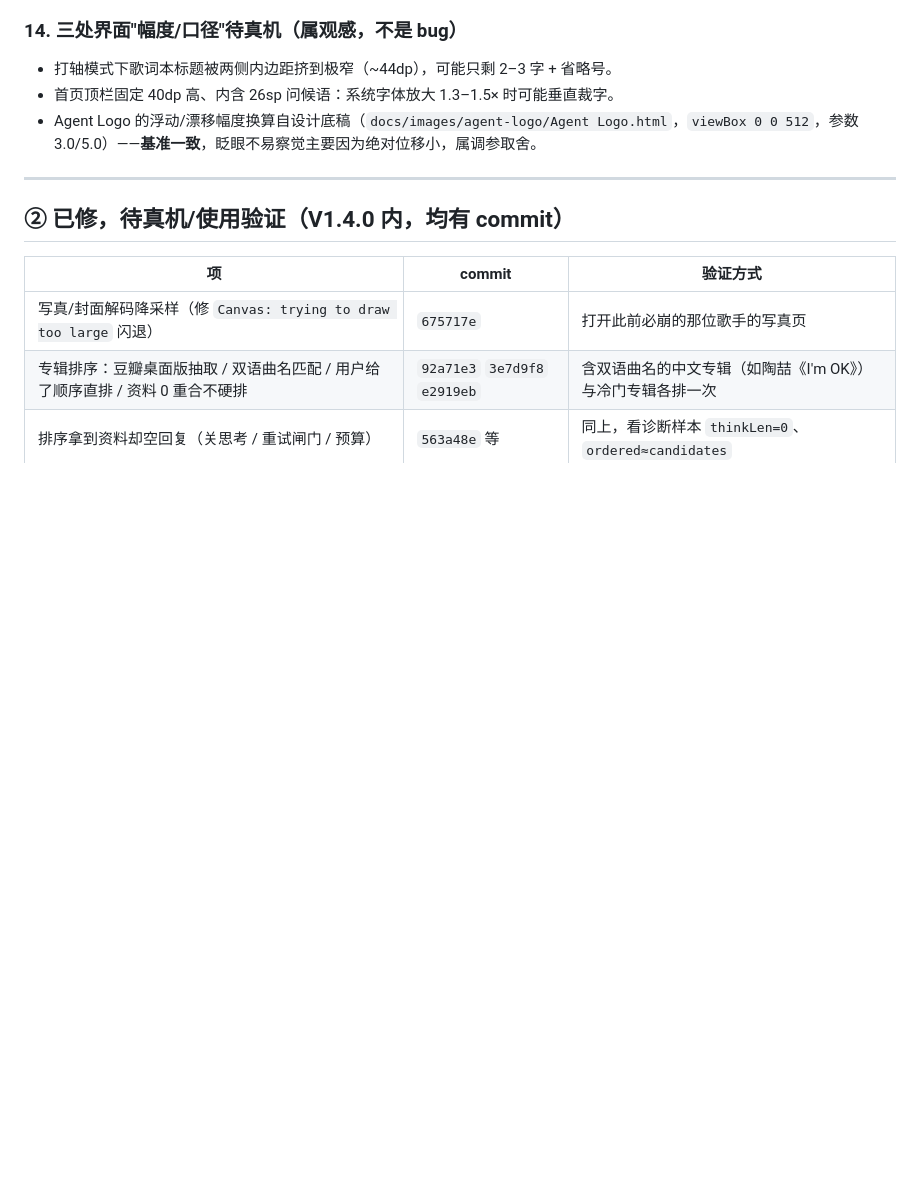
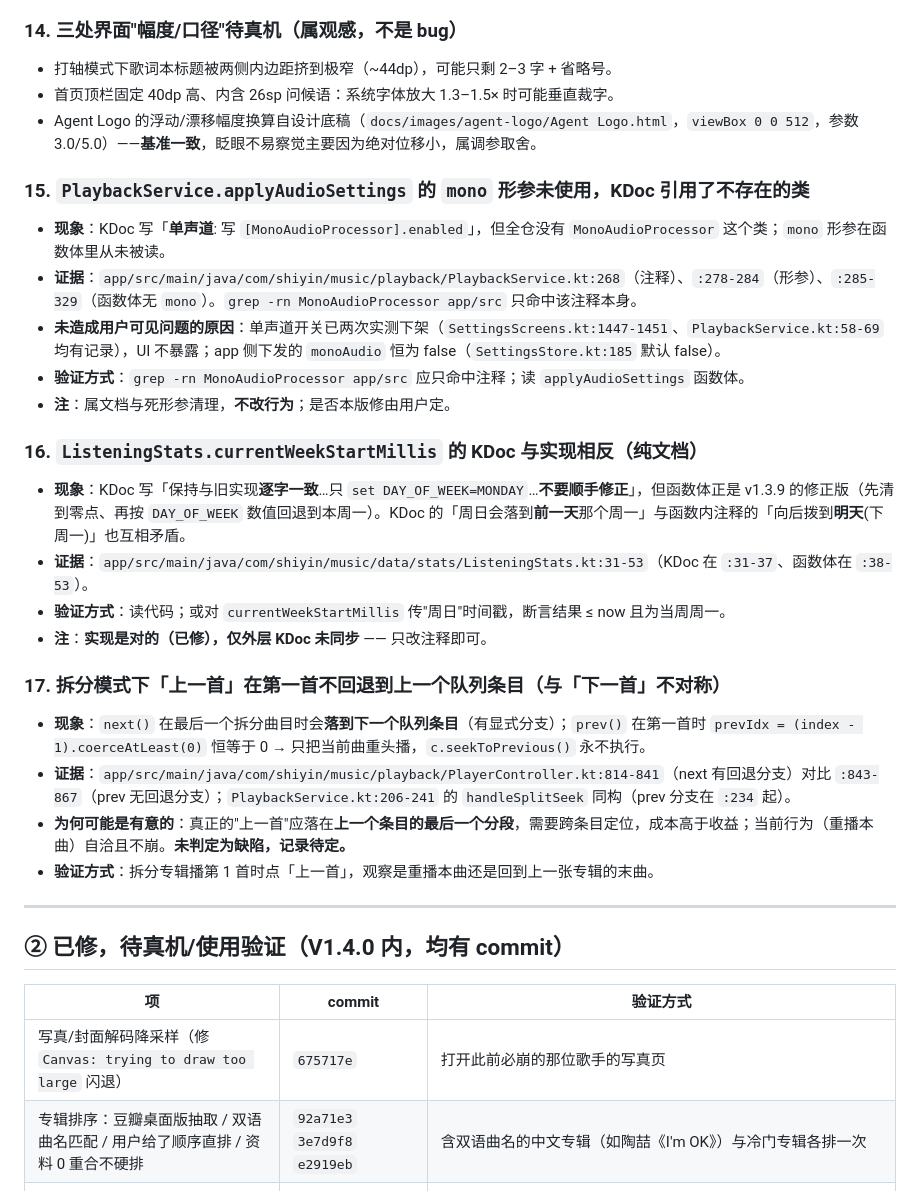
Before and after one commit to richenxiao/pickupmusic, a Markdown page: docs/已知问题与待验证项.md, the part around one of its changes. GitHub-like rendering; blank space fills up the shorter version.

```diff
--- a/docs/已知问题与待验证项.md
+++ b/docs/已知问题与待验证项.md
@@ -84,6 +84,25 @@
 - 首页顶栏固定 40dp 高、内含 26sp 问候语：系统字体放大 1.3–1.5× 时可能垂直裁字。
 - Agent Logo 的浮动/漂移幅度换算自设计底稿（`docs/images/agent-logo/Agent Logo.html`，`viewBox 0 0 512`，参数 3.0/5.0）——**基准一致**，眨眼不易察觉主要因为绝对位移小，属调参取舍。
 
+### 15. `PlaybackService.applyAudioSettings` 的 `mono` 形参未使用，KDoc 引用了不存在的类
+- **现象**：KDoc 写「**单声道**: 写 `[MonoAudioProcessor].enabled`」，但全仓没有 `MonoAudioProcessor` 这个类；`mono` 形参在函数体里从未被读。
+- **证据**：`app/src/main/java/com/shiyin/music/playback/PlaybackService.kt:268`（注释）、`:278-284`（形参）、`:285-329`（函数体无 `mono`）。`grep -rn MonoAudioProcessor app/src` 只命中该注释本身。
+- **未造成用户可见问题的原因**：单声道开关已两次实测下架（`SettingsScreens.kt:1447-1451`、`PlaybackService.kt:58-69` 均有记录），UI 不暴露；app 侧下发的 `monoAudio` 恒为 false（`SettingsStore.kt:185` 默认 false）。
+- **验证方式**：`grep -rn MonoAudioProcessor app/src` 应只命中注释；读 `applyAudioSettings` 函数体。
+- **注**：属文档与死形参清理，**不改行为**；是否本版修由用户定。
+
+### 16. `ListeningStats.currentWeekStartMillis` 的 KDoc 与实现相反（纯文档）
+- **现象**：KDoc 写「保持与旧实现**逐字一致**…只 `set DAY_OF_WEEK=MONDAY`…**不要顺手修正**」，但函数体正是 v1.3.9 的修正版（先清到零点、再按 `DAY_OF_WEEK` 数值回退到本周一）。KDoc 的「周日会落到**前一天**那个周一」与函数内注释的「向后拨到**明天**(下周一)」也互相矛盾。
+- **证据**：`app/src/main/java/com/shiyin/music/data/stats/ListeningStats.kt:31-53`（KDoc 在 `:31-37`、函数体在 `:38-53`）。
+- **验证方式**：读代码；或对 `currentWeekStartMillis` 传"周日"时间戳，断言结果 ≤ now 且为当周周一。
+- **注**：**实现是对的（已修），仅外层 KDoc 未同步** —— 只改注释即可。
+
+### 17. 拆分模式下「上一首」在第一首不回退到上一个队列条目（与「下一首」不对称）
+- **现象**：`next()` 在最后一个拆分曲目时会**落到下一个队列条目**（有显式分支）；`prev()` 在第一首时 `prevIdx = (index - 1).coerceAtLeast(0)` 恒等于 0 → 只把当前曲重头播，`c.seekToPrevious()` 永不执行。
+- **证据**：`app/src/main/java/com/shiyin/music/playback/PlayerController.kt:814-841`（next 有回退分支）对比 `:843-867`（prev 无回退分支）；`PlaybackService.kt:206-241` 的 `handleSplitSeek` 同构（prev 分支在 `:234` 起）。
+- **为何可能是有意的**：真正的"上一首"应落在**上一个条目的最后一个分段**，需要跨条目定位，成本高于收益；当前行为（重播本曲）自洽且不崩。**未判定为缺陷，记录待定。**
+- **验证方式**：拆分专辑播第 1 首时点「上一首」，观察是重播本曲还是回到上一张专辑的末曲。
+
 ---
 
 ## ② 已修，待真机/使用验证（V1.4.0 内，均有 commit）
```
Also changed, not shown: other parts of docs/已知问题与待验证项.md (+13 -5 lines).
